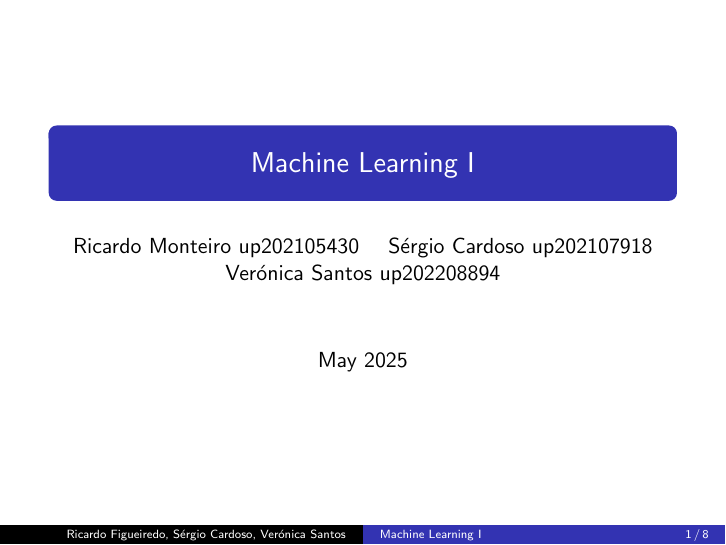
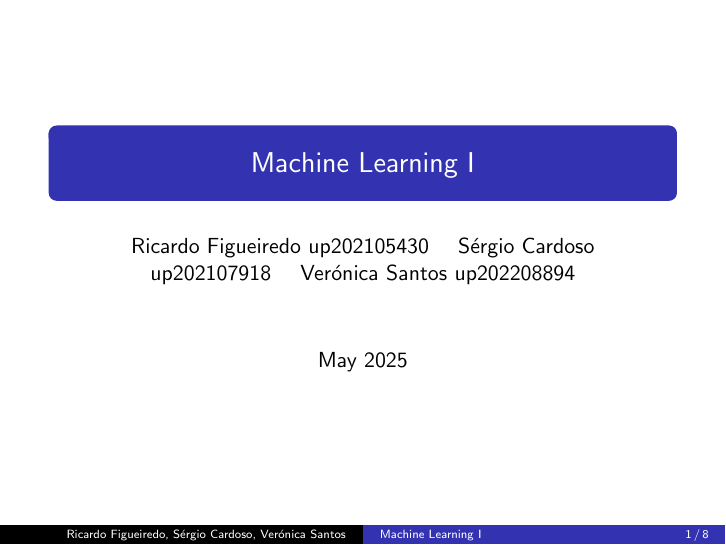
Before and after one commit to ricardofig016/cart-algorithm-class-imbalance-evaluation, LaTeX slides (Assignment.tex): page 1 of 8. Compiled offline with pdfLaTeX.

Commit message:
Update .gitignore and correct author name mistake; remove unnecessary synctex file

```diff
--- a/Assignment.tex
+++ b/Assignment.tex
@@ -1,15 +1,13 @@
 \documentclass{beamer}
 %\usepackage[utf8]{inputenc}
 %\setbeamertemplate{navigation symbols}{}
-\beamertemplatenavigationsymbolsempty
+\beamertemplatenavigationsymbolsempty{}
 \setbeamertemplate{footline}[frame number]
 
 \usetheme{Copenhagen}
 \title{Machine Learning I}
-\author[Ricardo Figueiredo, Sérgio Cardoso, Verónica
-Santos]{Ricardo Monteiro up202105430 \and
-    Sérgio Cardoso up202107918 \and
-         Verónica Santos up202208894}
+\author[Ricardo Figueiredo, Sérgio Cardoso, Verónica Santos]
+{Ricardo Figueiredo up202105430 \and Sérgio Cardoso up202107918 \and Verónica Santos up202208894}
 \date{May 2025}
 
 \begin{document}
```
Also changed, not shown: Assignment.pdf, 2 other files.
